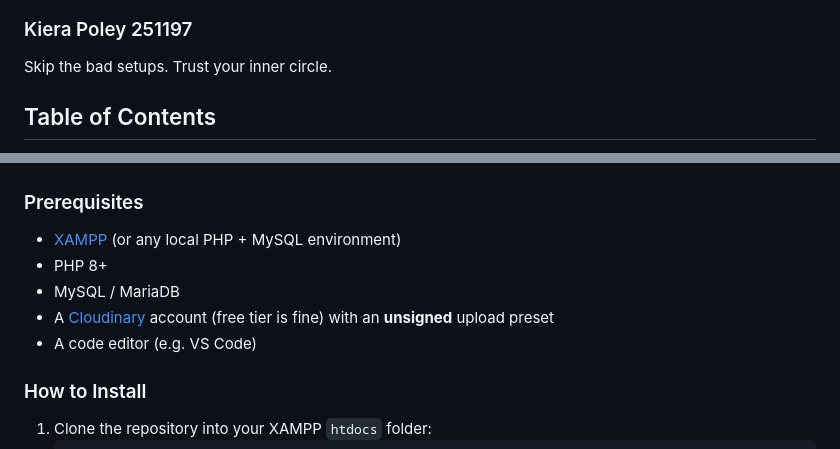
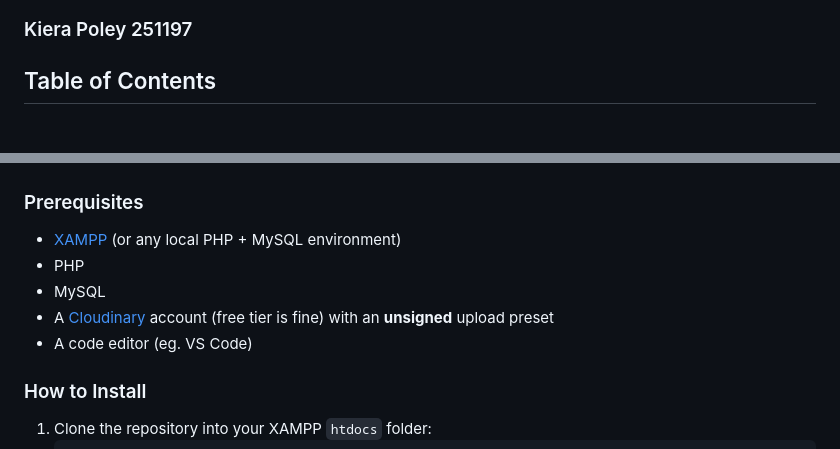
Before and after one commit to kiera251197/Vouch, a Markdown page: README.md, 2 parts joined by grey strips. Drawn GitHub-style.

Commit message:
Refine README content and formatting
Removed redundant phrases and improved formatting in the README.

```diff
--- a/README.md
+++ b/README.md
@@ -3,8 +3,6 @@
 ![Vouch Banner](https://github.com/kiera251197/Vouch/blob/1204f5d571b0da8c01473ae70b7353d6a83444bc/frontend/assets/githubImages/vouchBanner.jpg)
 
 ### Kiera Poley 251197
-
-Skip the bad setups. Trust your inner circle.
 
 ## Table of Contents
 
@@ -64,10 +62,10 @@ https://github.com/kiera251197/Vouch/blob/fe9ce43341211f9a103cba827d51ad2d6e10b9
 ### Prerequisites
 
 - [XAMPP](https://www.apachefriends.org/) (or any local PHP + MySQL environment)
-- PHP 8+
-- MySQL / MariaDB
+- PHP
+- MySQL
 - A [Cloudinary](https://cloudinary.com/) account (free tier is fine) with an **unsigned** upload preset
-- A code editor (e.g. VS Code)
+- A code editor (eg. VS Code)
 
 ### How to Install
 
```
